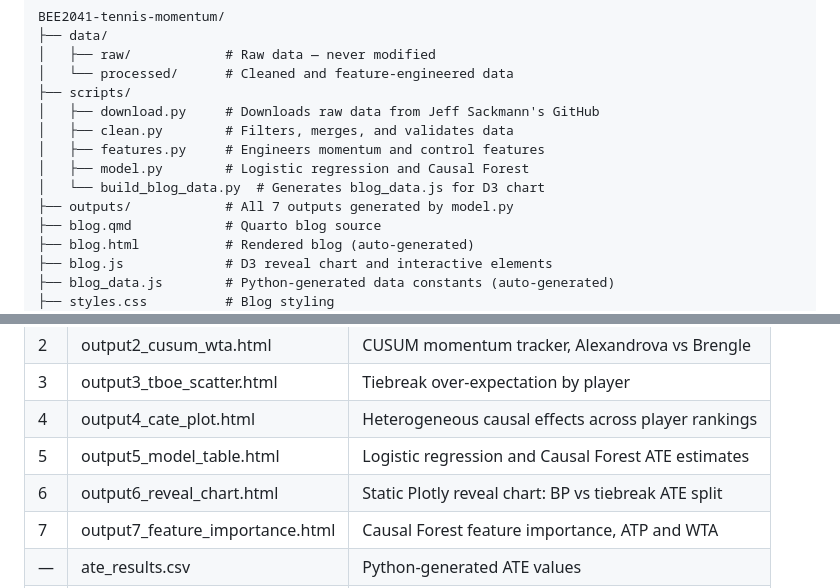
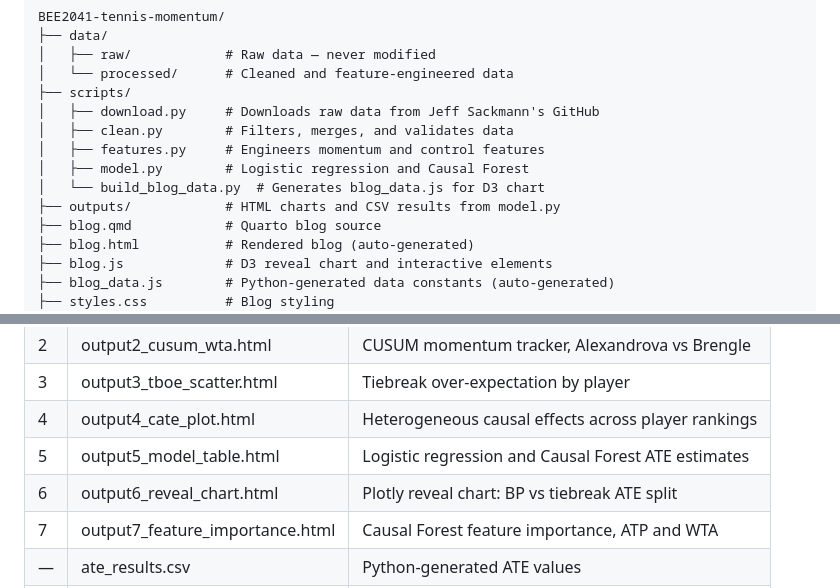
Before and after one commit to flynnpresence/BEE2041-tennis-momentum, a Markdown page: README.md, 2 parts joined by grey strips. Rendered like a GitHub page.

Commit message:
Fix README: outputs dir comment, remove 'Static' from reveal chart description

```diff
--- a/README.md
+++ b/README.md
@@ -58,7 +58,7 @@ BEE2041-tennis-momentum/
 │   ├── features.py     # Engineers momentum and control features
 │   ├── model.py        # Logistic regression and Causal Forest
 │   └── build_blog_data.py  # Generates blog_data.js for D3 chart
-├── outputs/            # All 7 outputs generated by model.py
+├── outputs/            # HTML charts and CSV results from model.py
 ├── blog.qmd            # Quarto blog source
 ├── blog.html           # Rendered blog (auto-generated)
 ├── blog.js             # D3 reveal chart and interactive elements
@@ -107,7 +107,7 @@ The Match Charting Project is licensed under CC BY 4.0. The ATP and WTA results
 | 3 | output3_tboe_scatter.html | Tiebreak over-expectation by player |
 | 4 | output4_cate_plot.html | Heterogeneous causal effects across player rankings |
 | 5 | output5_model_table.html | Logistic regression and Causal Forest ATE estimates |
-| 6 | output6_reveal_chart.html | Static Plotly reveal chart: BP vs tiebreak ATE split |
+| 6 | output6_reveal_chart.html | Plotly reveal chart: BP vs tiebreak ATE split |
 | 7 | output7_feature_importance.html | Causal Forest feature importance, ATP and WTA |
 | — | ate_results.csv | Python-generated ATE values |
 | — | feature_importance.csv | Python-generated feature importance values |
```
